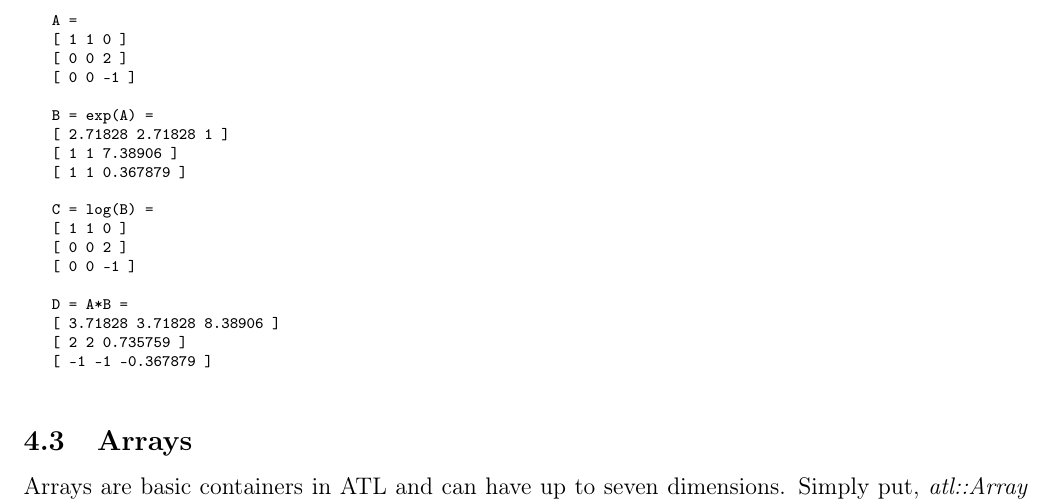
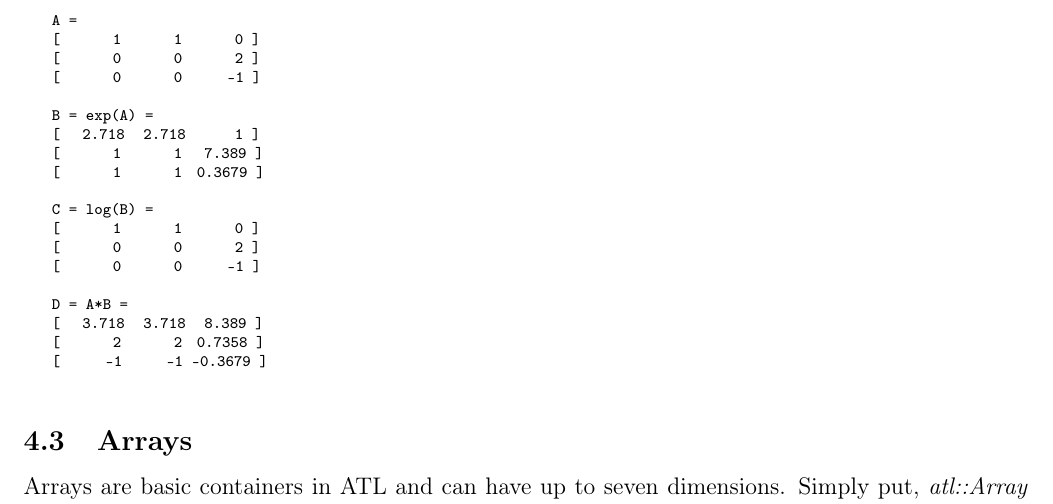
Before and after one commit to msupernaw/ATL1, a LaTeX document (Docs/atl_developers_guide.tex): part of page 32 of 35, cut so that both start at the same text. Compiled offline with pdfLaTeX.

Commit message:
doc update

```diff
--- a/Docs/atl_developers_guide.tex
+++ b/Docs/atl_developers_guide.tex
@@ -1328,24 +1328,25 @@ ATL provides one dense, dynamic matrix type called \textit{atl::Matrix}. Future
 \begin{myoutput}
 
 A =
-[ 1 1 0 ]
-[ 0 0 2 ]
-[ 0 0 -1 ]
+[       1       1       0 ]
+[       0       0       2 ]
+[       0       0      -1 ]
 
 B = exp(A) =
-[ 2.71828 2.71828 1 ]
-[ 1 1 7.38906 ]
-[ 1 1 0.367879 ]
+[   2.718   2.718       1 ]
+[       1       1   7.389 ]
+[       1       1  0.3679 ]
 
 C = log(B) =
-[ 1 1 0 ]
-[ 0 0 2 ]
-[ 0 0 -1 ]
+[       1       1       0 ]
+[       0       0       2 ]
+[       0       0      -1 ]
 
 D = A*B =
-[ 3.71828 3.71828 8.38906 ]
-[ 2 2 0.735759 ]
-[ -1 -1 -0.367879 ]
+[   3.718   3.718   8.389 ]
+[       2       2  0.7358 ]
+[      -1      -1 -0.3679 ]
+
 
 \end{myoutput}
 
```
Also changed, not shown: Docs/atl_developers_guide.pdf, Docs/atl_developers_guide.tex (2 more changed lines), 1 other file.
